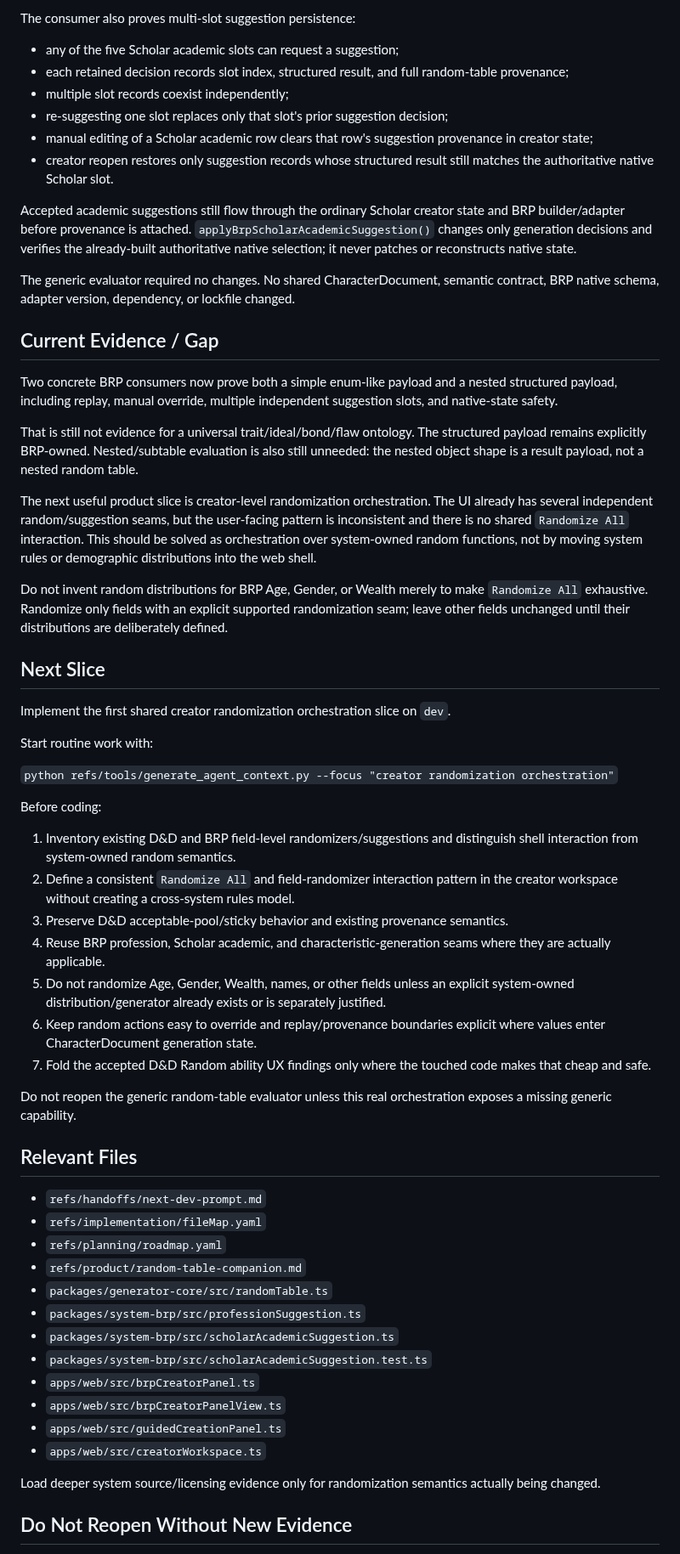
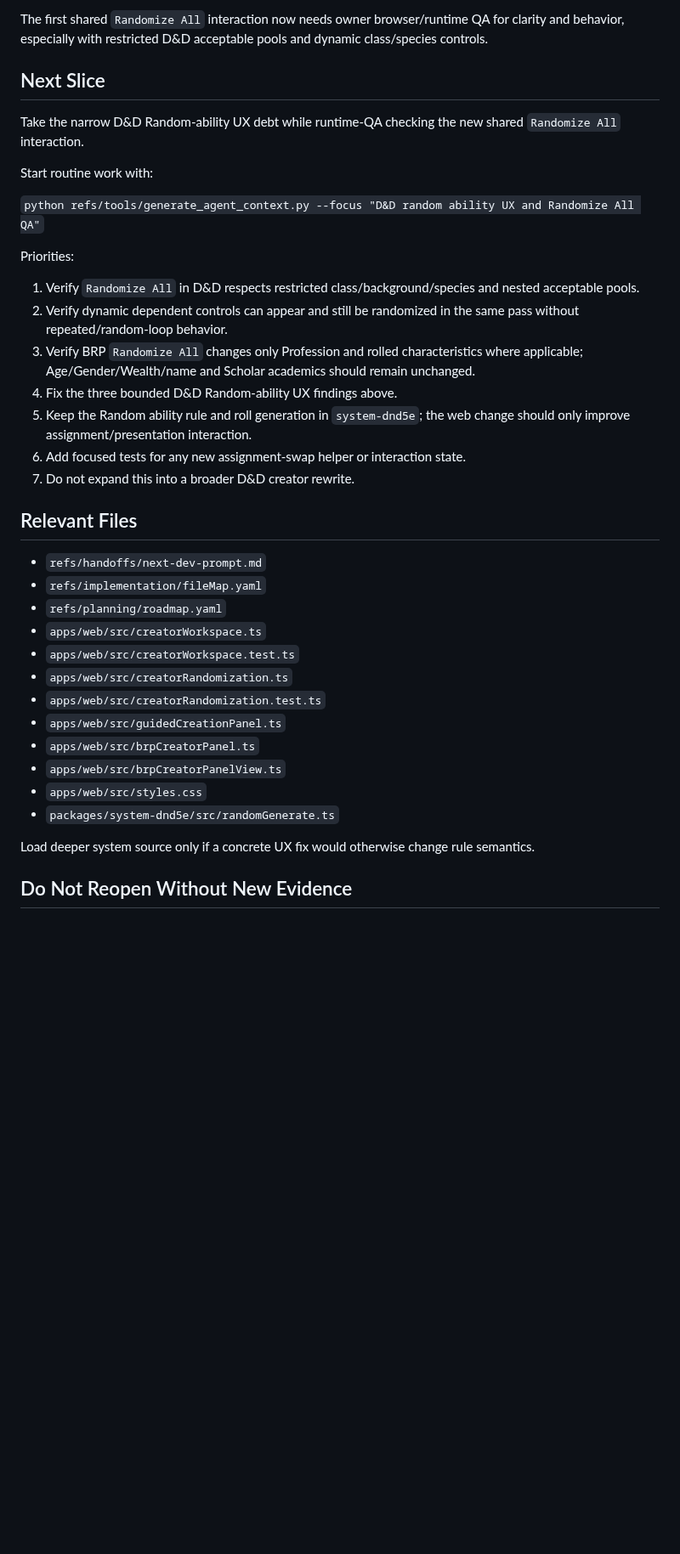
Before and after one commit to Three-Wheeled-Sloth-Studio/Character-Forge, a Markdown page: refs/handoffs/currentHandoff.md, the part around one of its changes. Shown at 85% size. Drawn GitHub-style; blank space fills up the shorter version.

Commit message:
docs: close creator randomization orchestration slice

```diff
--- a/refs/handoffs/currentHandoff.md
+++ b/refs/handoffs/currentHandoff.md
@@ -95,62 +87,39 @@ The result is materially richer than the first profession enum-like payload. It
-The consumer also proves multi-slot suggestion persistence:
-
-- any of the five Scholar academic slots can request a suggestion;
-- each retained decision records slot index, structured result, and full random-table provenance;
-- multiple slot records coexist independently;
-- re-suggesting one slot replaces only that slot's prior suggestion decision;
-- manual editing of a Scholar academic row clears that row's suggestion provenance in creator state;
-- creator reopen restores only suggestion records whose structured result still matches the authoritative native Scholar slot.
-
-Accepted academic suggestions still flow through the ordinary Scholar creator state and BRP builder/adapter before provenance is attached. `applyBrpScholarAcademicSuggestion()` changes only generation decisions and verifies the already-built authoritative native selection; it never patches or reconstructs native state.
-
-The generic evaluator required no changes. No shared CharacterDocument, semantic contract, BRP native schema, adapter version, dependency, or lockfile changed.
-
-## Current Evidence / Gap
-
-Two concrete BRP consumers now prove both a simple enum-like payload and a nested structured payload, including replay, manual override, multiple independent suggestion slots, and native-state safety.
-
-That is still not evidence for a universal trait/ideal/bond/flaw ontology. The structured payload remains explicitly BRP-owned. Nested/subtable evaluation is also still unneeded: the nested object shape is a result payload, not a nested random table.
-
-The next useful product slice is creator-level randomization orchestration. The UI already has several independent random/suggestion seams, but the user-facing pattern is inconsistent and there is no shared `Randomize All` interaction. This should be solved as orchestration over system-owned random functions, not by moving system rules or demographic distributions into the web shell.
-
-Do not invent random distributions for BRP Age, Gender, or Wealth merely to make `Randomize All` exhaustive. Randomize only fields with an explicit supported randomization seam; leave other fields unchanged until their distributions are deliberately defined.
+The first shared `Randomize All` interaction now needs owner browser/runtime QA for clarity and behavior, especially with restricted D&D acceptable pools and dynamic class/species controls.
 
 ## Next Slice
 
-Implement the first shared creator randomization orchestration slice on `dev`.
+Take the narrow D&D Random-ability UX debt while runtime-QA checking the new shared `Randomize All` interaction.
 
 Start routine work with:
 
-`python refs/tools/generate_agent_context.py --focus "creator randomization orchestration"`
+`python refs/tools/generate_agent_context.py --focus "D&D random ability UX and Randomize All QA"`
 
-Before coding:
+Priorities:
 
-1. Inventory existing D&D and BRP field-level randomizers/suggestions and distinguish shell interaction from system-owned random semantics.
-2. Define a consistent `Randomize All` and field-randomizer interaction pattern in the creator workspace without creating a cross-system rules model.
-3. Preserve D&D acceptable-pool/sticky behavior and existing provenance semantics.
-4. Reuse BRP profession, Scholar academic, and characteristic-generation seams where they are actually applicable.
-5. Do not randomize Age, Gender, Wealth, names, or other fields unless an explicit system-owned distribution/generator already exists or is separately justified.
-6. Keep random actions easy to override and replay/provenance boundaries explicit where values enter CharacterDocument generation state.
-7. Fold the accepted D&D Random ability UX findings only where the touched code makes that cheap and safe.
-
-Do not reopen the generic random-table evaluator unless this real orchestration exposes a missing generic capability.
+1. Verify `Randomize All` in D&D respects restricted class/background/species and nested acceptable pools.
+2. Verify dynamic dependent controls can appear and still be randomized in the same pass without repeated/random-loop behavior.
+3. Verify BRP `Randomize All` changes only Profession and rolled characteristics where applicable; Age/Gender/Wealth/name and Scholar academics should remain unchanged.
+4. Fix the three bounded D&D Random-ability UX findings above.
+5. Keep the Random ability rule and roll generation in `system-dnd5e`; the web change should only improve assignment/presentation interaction.
+6. Add focused tests for any new assignment-swap helper or interaction state.
+7. Do not expand this into a broader D&D creator rewrite.
 
 ## Relevant Files
 
 - `refs/handoffs/next-dev-prompt.md`
 - `refs/implementation/fileMap.yaml`
 - `refs/planning/roadmap.yaml`
-- `refs/product/random-table-companion.md`
-- `packages/generator-core/src/randomTable.ts`
-- `packages/system-brp/src/professionSuggestion.ts`
-- `packages/system-brp/src/scholarAcademicSuggestion.ts`
-- `packages/system-brp/src/scholarAcademicSuggestion.test.ts`
+- `apps/web/src/creatorWorkspace.ts`
+- `apps/web/src/creatorWorkspace.test.ts`
+- `apps/web/src/creatorRandomization.ts`
+- `apps/web/src/creatorRandomization.test.ts`
+- `apps/web/src/guidedCreationPanel.ts`
 - `apps/web/src/brpCreatorPanel.ts`
 - `apps/web/src/brpCreatorPanelView.ts`
-- `apps/web/src/guidedCreationPanel.ts`
-- `apps/web/src/creatorWorkspace.ts`
+- `apps/web/src/styles.css`
+- `packages/system-dnd5e/src/randomGenerate.ts`
 
-Load deeper system source/licensing evidence only for randomization semantics actually being changed.
+Load deeper system source only if a concrete UX fix would otherwise change rule semantics.
 
 ## Do Not Reopen Without New Evidence
 
```
Also changed, not shown: other parts of refs/handoffs/currentHandoff.md (+51 -61 lines).
